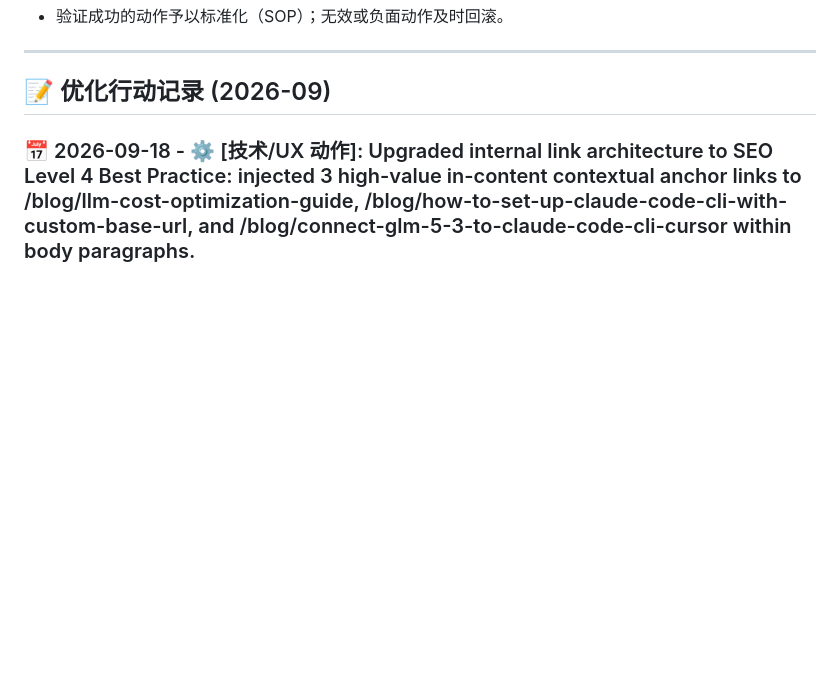
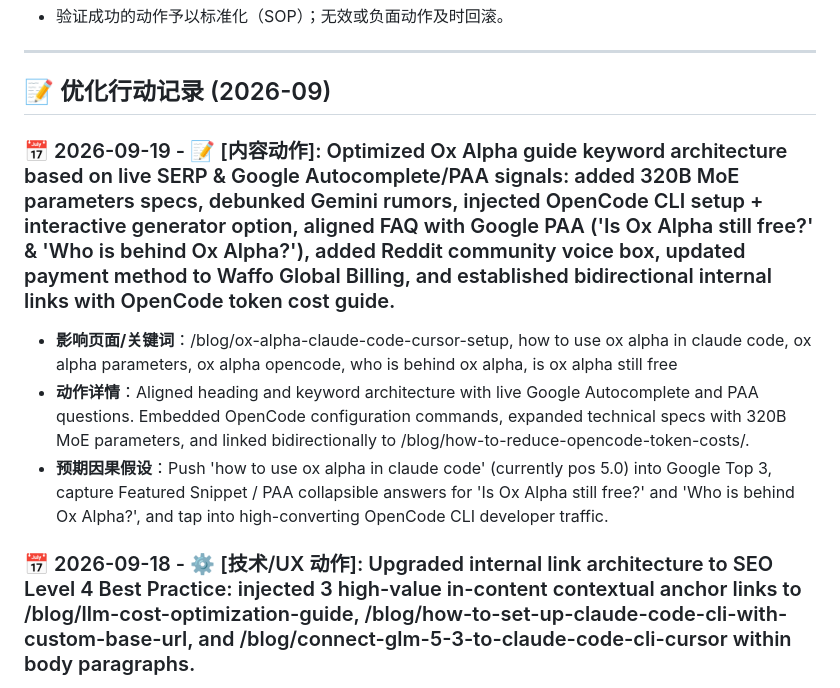
Before and after one commit to bshx2024/apivel_blog, a Markdown page: SEO_ACTION_LOG.md, the part around the change. Rendered like a GitHub page; blank space fills up the shorter version.

Commit message:
feat(seo): optimize ox-alpha guide keyword layout with Google Autocomplete & PAA signals

```diff
--- a/SEO_ACTION_LOG.md
+++ b/SEO_ACTION_LOG.md
@@ -57,6 +57,11 @@
 
 
 ## 📝 优化行动记录 (2026-09)
+
+### 📅 2026-09-19 - 📝 [内容动作]: Optimized Ox Alpha guide keyword architecture based on live SERP & Google Autocomplete/PAA signals: added 320B MoE parameters specs, debunked Gemini rumors, injected OpenCode CLI setup + interactive generator option, aligned FAQ with Google PAA ('Is Ox Alpha still free?' & 'Who is behind Ox Alpha?'), added Reddit community voice box, updated payment method to Waffo Global Billing, and established bidirectional internal links with OpenCode token cost guide.
+* **影响页面/关键词**：/blog/ox-alpha-claude-code-cursor-setup, how to use ox alpha in claude code, ox alpha parameters, ox alpha opencode, who is behind ox alpha, is ox alpha still free
+* **动作详情**：Aligned heading and keyword architecture with live Google Autocomplete and PAA questions. Embedded OpenCode configuration commands, expanded technical specs with 320B MoE parameters, and linked bidirectionally to /blog/how-to-reduce-opencode-token-costs/.
+* **预期因果假设**：Push 'how to use ox alpha in claude code' (currently pos 5.0) into Google Top 3, capture Featured Snippet / PAA collapsible answers for 'Is Ox Alpha still free?' and 'Who is behind Ox Alpha?', and tap into high-converting OpenCode CLI developer traffic.
 
 ### 📅 2026-09-18 - ⚙️ [技术/UX 动作]: Upgraded internal link architecture to SEO Level 4 Best Practice: injected 3 high-value in-content contextual anchor links to /blog/llm-cost-optimization-guide, /blog/how-to-set-up-claude-code-cli-with-custom-base-url, and /blog/connect-glm-5-3-to-claude-code-cli-cursor within body paragraphs.
 * **影响页面/关键词**：/blog/glm-5-3-flashx-extreme-speed-vision-api-guide, /blog/llm-cost-optimization-guide, /blog/how-to-set-up-claude-code-cli-with-custom-base-url, /blog/connect-glm-5-3-to-claude-code-cli-cursor
```
Also changed, not shown: 2 other files.
